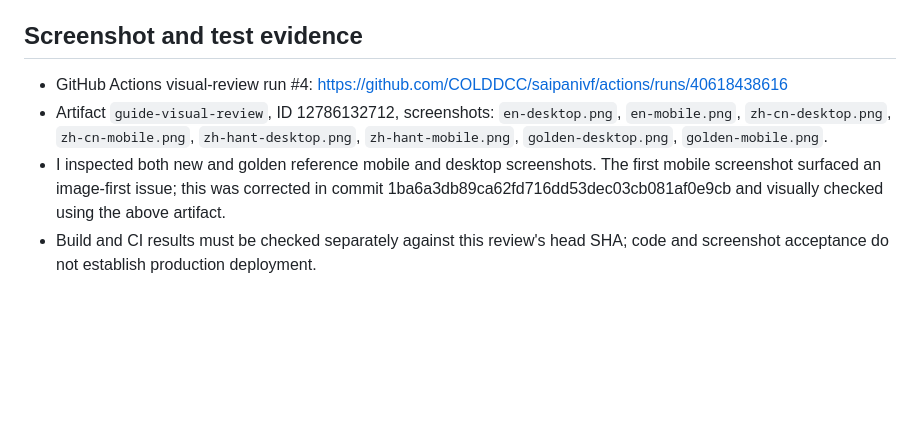
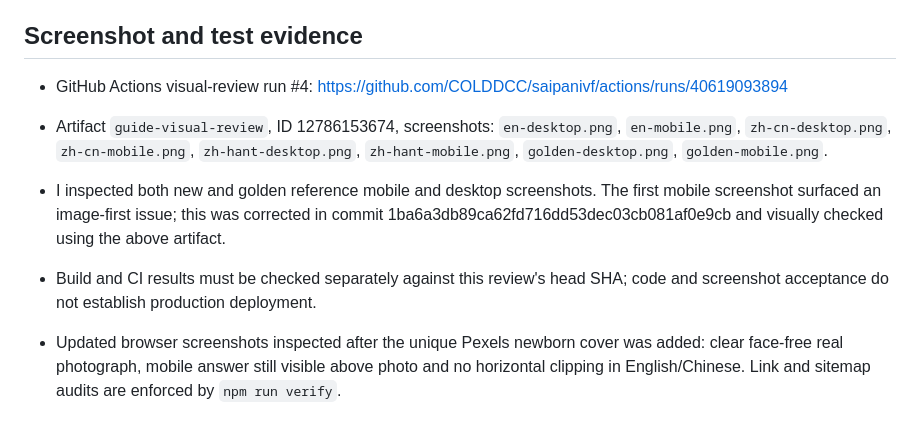
Before and after one commit to COLDDCC/saipanivf, a Markdown page: docs/guide-reviews/saipan-baby-us-citizenship.md, the part around the change. GitHub-like rendering; blank space fills up the shorter version.

Commit message:
docs: cite final unique-cover browser screenshots and QA evidence

```diff
--- a/docs/guide-reviews/saipan-baby-us-citizenship.md
+++ b/docs/guide-reviews/saipan-baby-us-citizenship.md
@@ -41,7 +41,9 @@ Reviewer: ChatGPT editorial and visual QA — screenshots manually inspected 202
 - Cover: new unique real-photo cover `public/images/stock/saipan-citizenship-cover.webp` by Prabin Basnet, https://www.pexels.com/photo/hand-holding-baby-s-feet-in-close-up-photography-14937147/ under https://www.pexels.com/license/; downloaded from Pexels, optimized to 929 × 960 WebP, and added in commit 3aea7b583e3d6f0b6561d6f2a3d98bdb5b2f902c.
 
 ## Screenshot and test evidence
-- GitHub Actions visual-review run #4: https://github.com/COLDDCC/saipanivf/actions/runs/40618438616
-- Artifact `guide-visual-review`, ID 12786132712, screenshots: `en-desktop.png`, `en-mobile.png`, `zh-cn-desktop.png`, `zh-cn-mobile.png`, `zh-hant-desktop.png`, `zh-hant-mobile.png`, `golden-desktop.png`, `golden-mobile.png`.
+- GitHub Actions visual-review run #4: https://github.com/COLDDCC/saipanivf/actions/runs/40619093894
+- Artifact `guide-visual-review`, ID 12786153674, screenshots: `en-desktop.png`, `en-mobile.png`, `zh-cn-desktop.png`, `zh-cn-mobile.png`, `zh-hant-desktop.png`, `zh-hant-mobile.png`, `golden-desktop.png`, `golden-mobile.png`.
 - I inspected both new and golden reference mobile and desktop screenshots. The first mobile screenshot surfaced an image-first issue; this was corrected in commit 1ba6a3db89ca62fd716dd53dec03cb081af0e9cb and visually checked using the above artifact.
 - Build and CI results must be checked separately against this review's head SHA; code and screenshot acceptance do not establish production deployment.
+
+- Updated browser screenshots inspected after the unique Pexels newborn cover was added: clear face-free real photograph, mobile answer still visible above photo and no horizontal clipping in English/Chinese. Link and sitemap audits are enforced by `npm run verify`.
```
